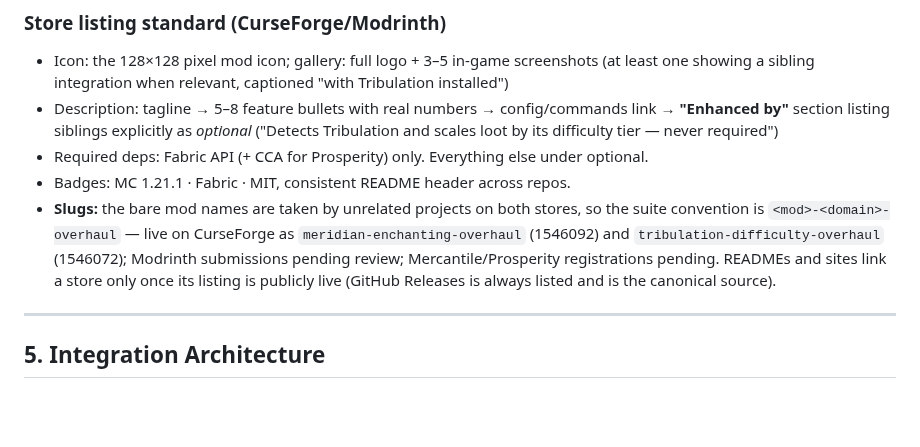
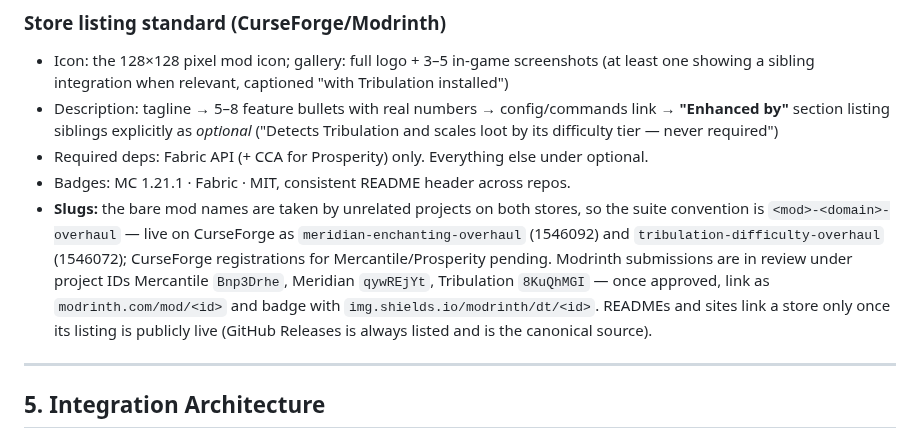
Before and after one commit to rfizzle/concord, a Markdown page: VISION.md, the part around the change. Drawn GitHub-style; blank space fills up the shorter version.

Commit message:
docs(vision): record Modrinth project IDs for the in-review listings
Co-Authored-By: Claude Fable 5 <noreply@anthropic.com>

```diff
--- a/VISION.md
+++ b/VISION.md
@@ -274,9 +274,12 @@ matching CurseForge listing cross-links.
 - **Slugs:** the bare mod names are taken by unrelated projects on both stores, so
   the suite convention is `<mod>-<domain>-overhaul` — live on CurseForge as
   `meridian-enchanting-overhaul` (1546092) and `tribulation-difficulty-overhaul`
-  (1546072); Modrinth submissions pending review; Mercantile/Prosperity
-  registrations pending. READMEs and sites link a store only once its listing is
-  publicly live (GitHub Releases is always listed and is the canonical source).
+  (1546072); CurseForge registrations for Mercantile/Prosperity pending.
+  Modrinth submissions are in review under project IDs Mercantile `Bnp3Drhe`,
+  Meridian `qywREjYt`, Tribulation `8KuQhMGI` — once approved, link as
+  `modrinth.com/mod/<id>` and badge with `img.shields.io/modrinth/dt/<id>`.
+  READMEs and sites link a store only once its listing is publicly live
+  (GitHub Releases is always listed and is the canonical source).
 
 ---
 
```
